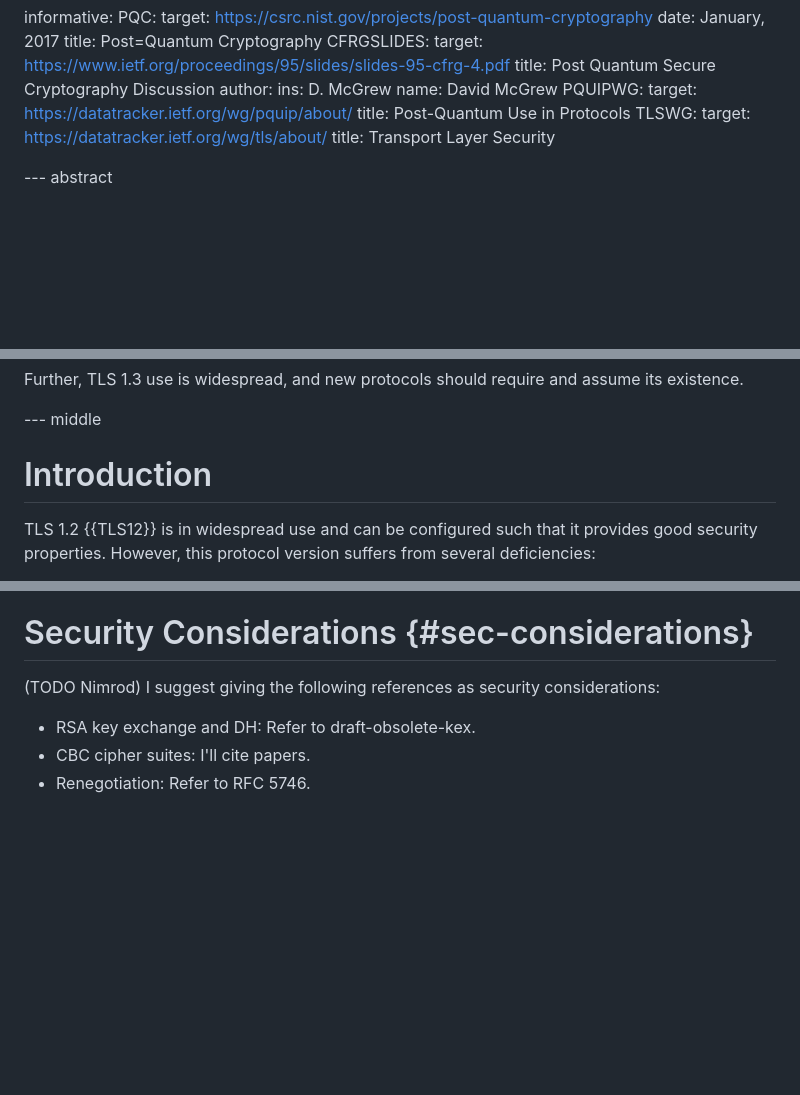
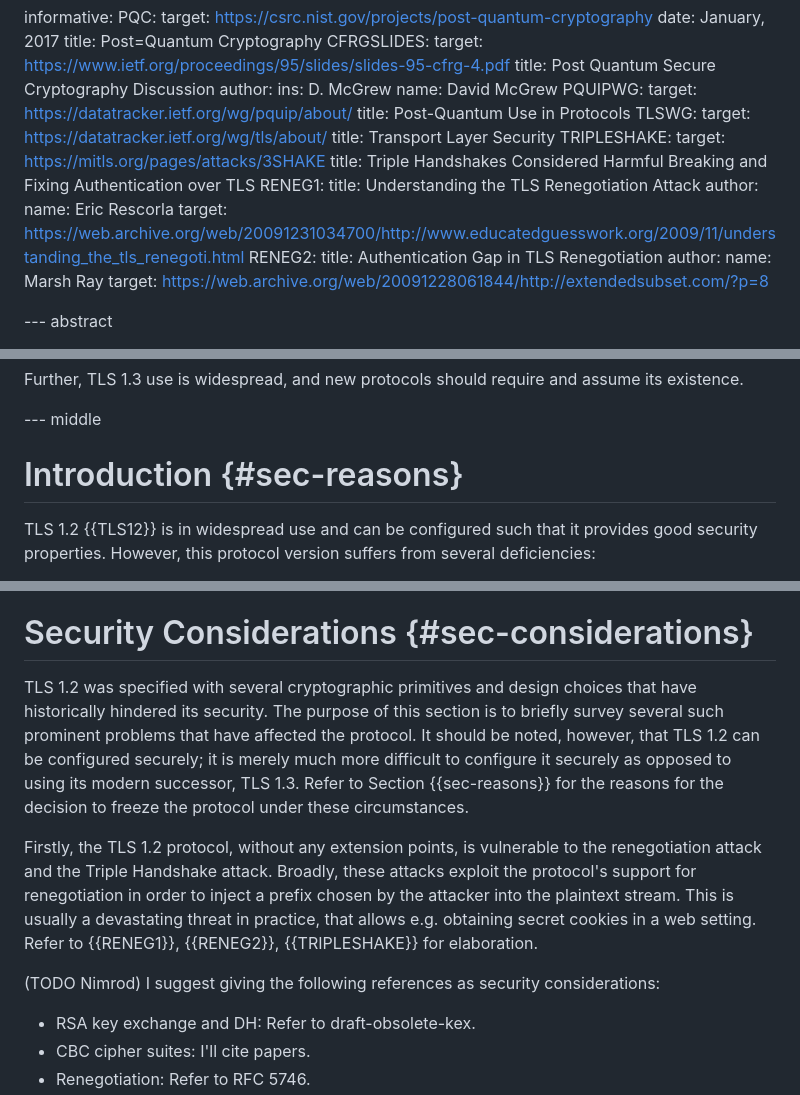
Before and after one commit to tlswg/tls12-frozen, a Markdown page: draft-rsalz-tls-tls12-frozen.md, 3 parts joined by grey strips. Drawn GitHub-style; blank space fills up the shorter version.

Commit message:
Start of Security Considerations section.

```diff
--- a/draft-rsalz-tls-tls12-frozen.md
+++ b/draft-rsalz-tls-tls12-frozen.md
@@ -49,6 +49,19 @@ informative:
   TLSWG:
     target: https://datatracker.ietf.org/wg/tls/about/
     title: Transport Layer Security
+  TRIPLESHAKE:
+    target: https://mitls.org/pages/attacks/3SHAKE
+    title: Triple Handshakes Considered Harmful Breaking and Fixing Authentication over TLS
+  RENEG1:
+    title: Understanding the TLS Renegotiation Attack
+    author:
+      name: Eric Rescorla
+    target: https://web.archive.org/web/20091231034700/http://www.educatedguesswork.org/2009/11/understanding_the_tls_renegoti.html
+  RENEG2:
+    title: Authentication Gap in TLS Renegotiation
+    author:
+      name: Marsh Ray
+    target: https://web.archive.org/web/20091228061844/http://extendedsubset.com/?p=8
 
 --- abstract
 
@@ -68,7 +81,7 @@ assume its existence.
 
 --- middle
 
-# Introduction
+# Introduction {#sec-reasons}
 
 TLS 1.2 {{TLS12}} is in widespread use and can be configured such that it provides good
 security properties. However, this protocol version suffers from several
@@ -158,6 +171,21 @@ to be reversed.
 
 # Security Considerations {#sec-considerations}
 
+TLS 1.2 was specified with several cryptographic primitives and design choices
+that have historically hindered its security. The purpose of this section is to
+briefly survey several such prominent problems that have affected the protocol.
+It should be noted, however, that TLS 1.2 can be configured securely; it is
+merely much more difficult to configure it securely as opposed to using its
+modern successor, TLS 1.3. Refer to Section {{sec-reasons}} for the reasons for
+the decision to freeze the protocol under these circumstances.
+
+Firstly, the TLS 1.2 protocol, without any extension points, is vulnerable to
+the renegotiation attack and the Triple Handshake attack. Broadly, these attacks
+exploit the protocol's support for renegotiation in order to inject a prefix
+chosen by the attacker into the plaintext stream. This is usually a devastating
+threat in practice, that allows e.g. obtaining secret cookies in a web setting.
+Refer to {{RENEG1}}, {{RENEG2}}, {{TRIPLESHAKE}} for elaboration.
+
 (TODO Nimrod) I suggest giving the following references as security considerations:
 - RSA key exchange and DH: Refer to draft-obsolete-kex.
 - CBC cipher suites: I'll cite papers.
```
